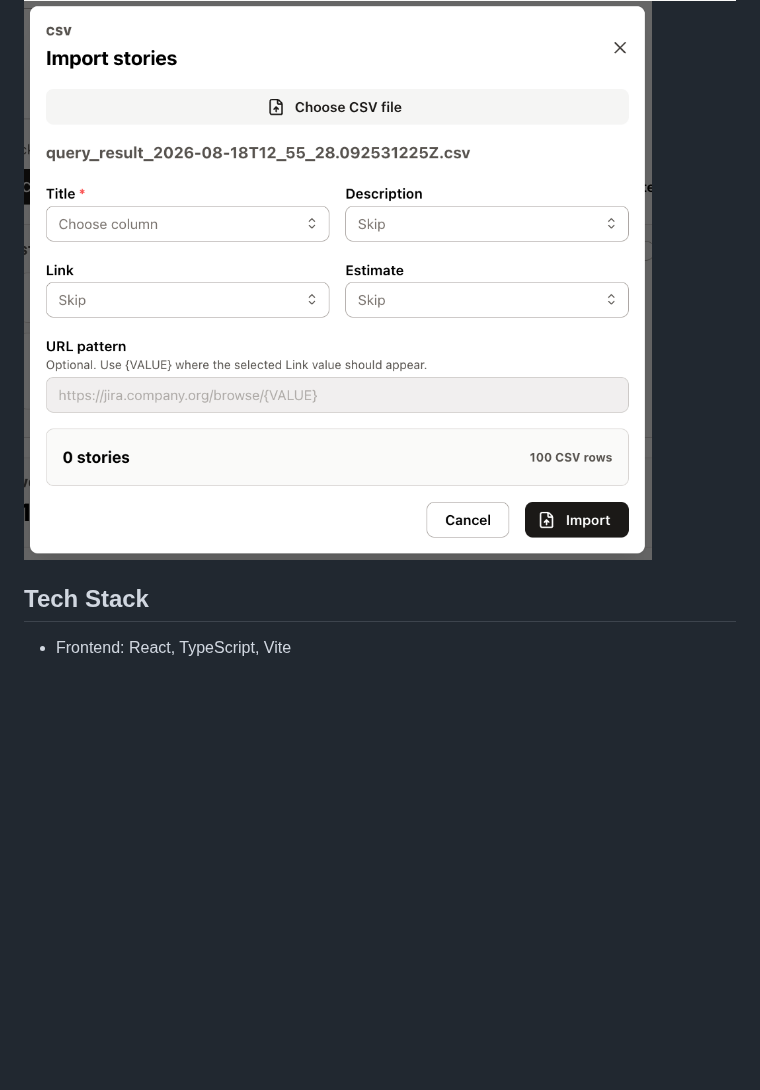
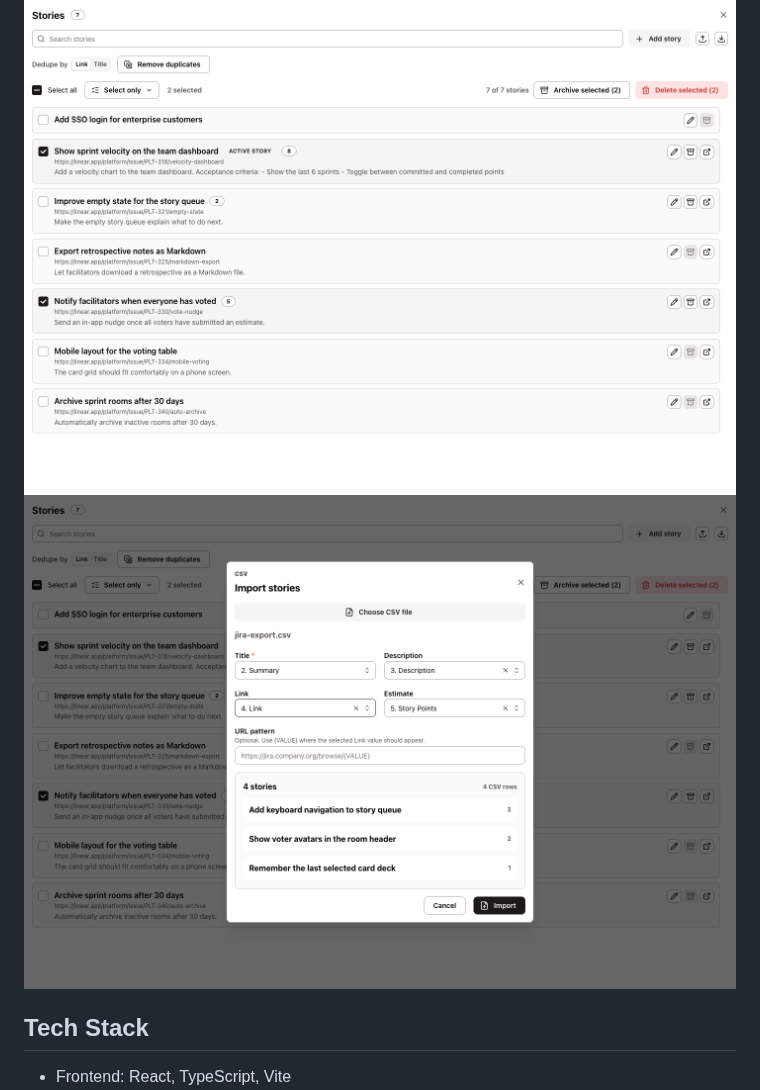
Before and after one commit to mishannn/sprintpoints, a Markdown page: README.md, the part around one of its changes. Rendered like a GitHub page; pictures changed too: screenshots/csv-import.png, screenshots/room-voted.png, screenshots/story-management.png (added); blank space fills up the shorter version.

Commit message:
Refresh README screenshots from the running app

```diff
--- a/README.md
+++ b/README.md
@@ -26,5 +26,7 @@ The app uses a React/Vite frontend and a Go backend backed by PostgreSQL in Dock
 
-<img src="screenshots/csv-import.png" width="800" alt="Import stories from a CSV file">
+<img src="screenshots/story-management.png" width="800" alt="Full-screen story management with search, bulk selection, dedupe, and archive actions">
+
+<img src="screenshots/csv-import.png" width="800" alt="CSV import with column mapping and a preview of stories to import">
 
 ## Tech Stack
 
```
Also changed, not shown: other parts of README.md (+3 -3 lines), screenshots/home.png, screenshots/room-voting.png.
